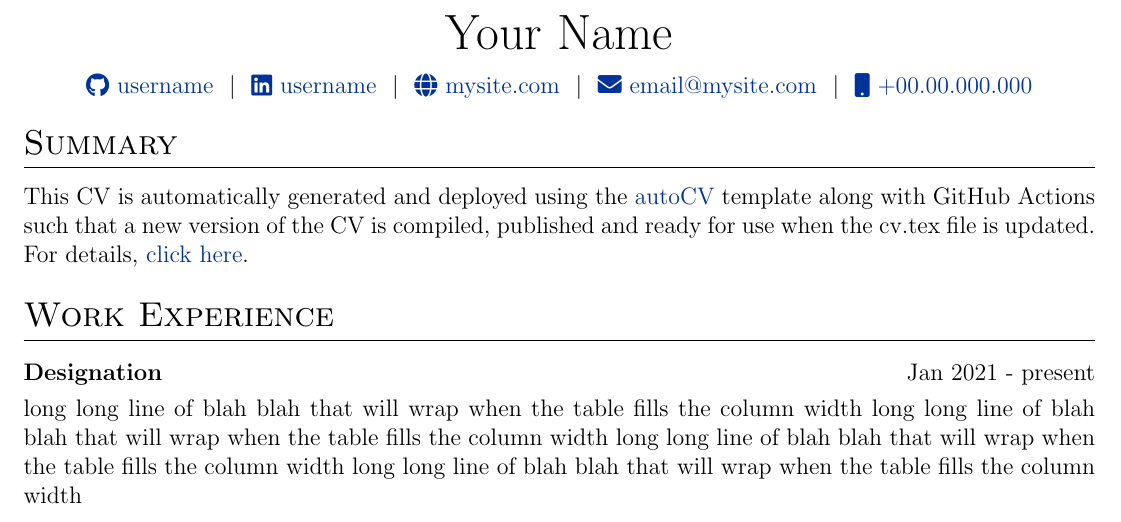
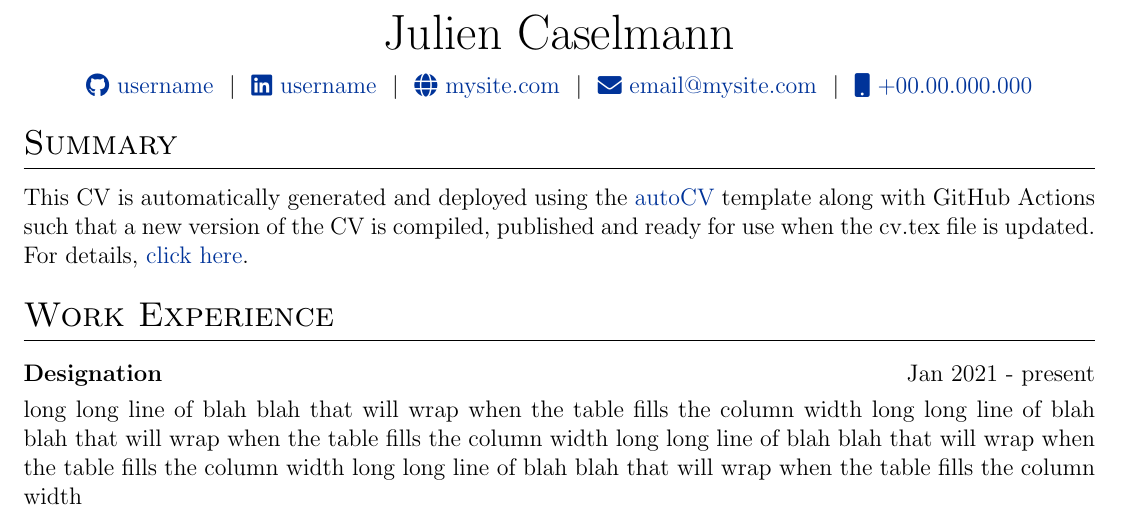
Before and after one commit to julienandco/lebenslauf, a LaTeX CV (cv.tex): part of the page, cut at the place of the change. Compiled offline with pdfLaTeX.

Commit message:
Update cv.tex

```diff
--- a/cv.tex
+++ b/cv.tex
@@ -116,7 +116,7 @@
 % \end{tabularx}
 
 \begin{tabularx}{\linewidth}{@{} C @{}}
-\Huge{Your Name} \\[7.5pt]
+\Huge{Julien Caselmann} \\[7.5pt]
 \href{https://github.com/username}{\raisebox{-0.05\height}\faGithub\ username} \ $|$ \
 \href{https://linkedin.com/in/username}{\raisebox{-0.05\height}\faLinkedin\ username} \ $|$ \
 \href{https://mysite.com}{\raisebox{-0.05\height}\faGlobe \ mysite.com} \ $|$ \
```
